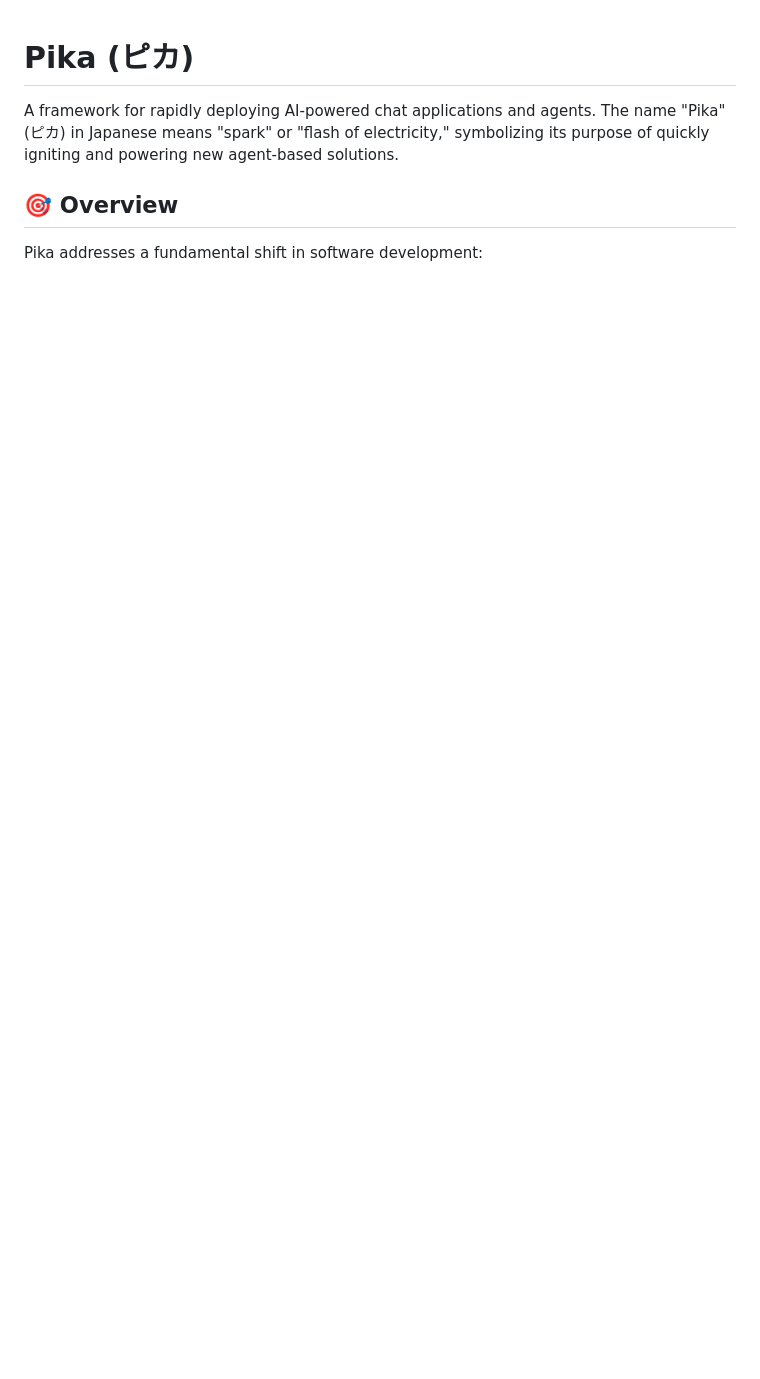
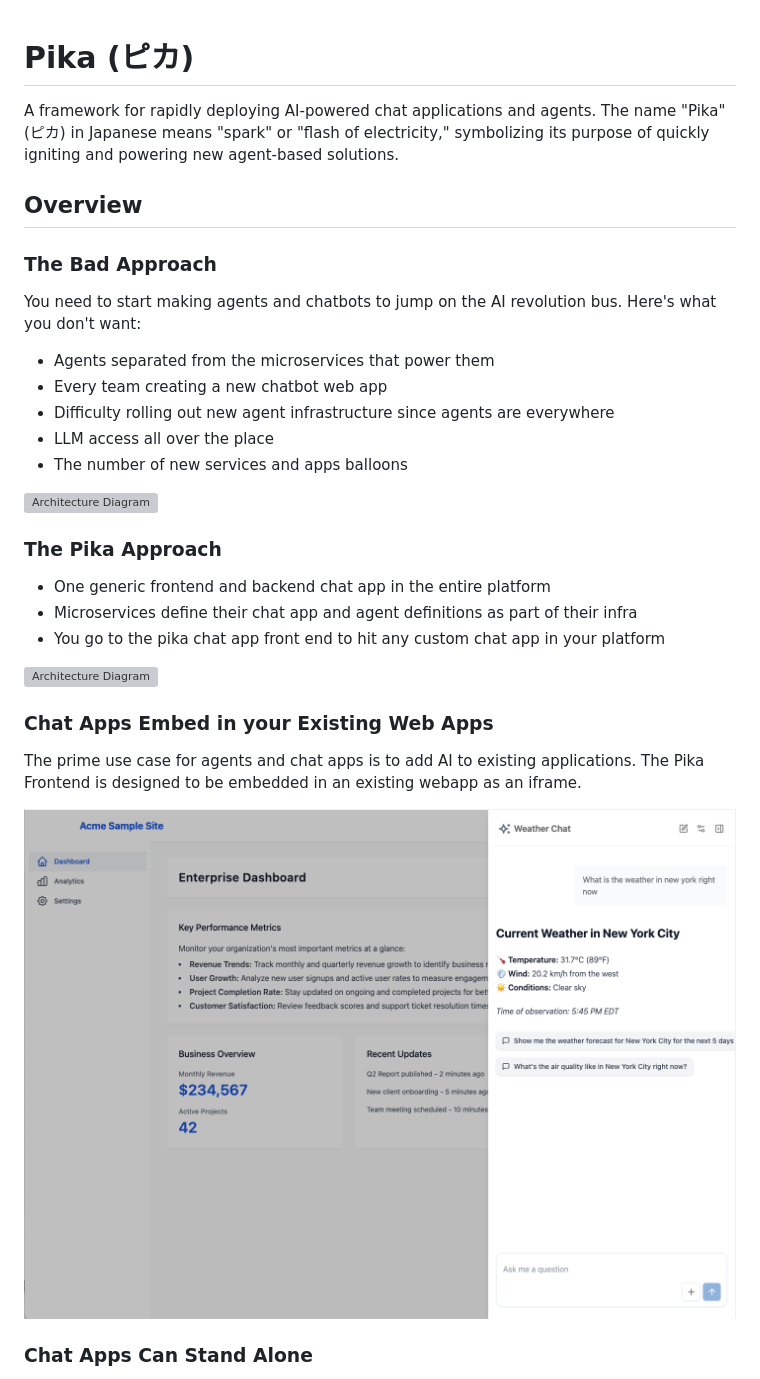
Before and after one commit to rithum/pika, a Markdown page: README.md, the part around one of its changes. Drawn GitHub-style; pictures changed too: docs/images/embedded-example.png (added); blank space fills up the shorter version; grey boxes are pictures that could not be loaded.

Commit message:
feat: completed embedded mode

```diff
--- a/README.md
+++ b/README.md
@@ -2,6 +2,34 @@
 
 A framework for rapidly deploying AI-powered chat applications and agents. The name "Pika" (ピカ) in Japanese means "spark" or "flash of electricity," symbolizing its purpose of quickly igniting and powering new agent-based solutions.
 
-## 🎯 Overview
+## Overview
 
-Pika addresses a fundamental shift in software development:
+
+### The Bad Approach
+
+You need to start making agents and chatbots to jump on the AI revolution bus.  Here's what you don't want:
+
+* Agents separated from the microservices that power them
+* Every team creating a new chatbot web app
+* Difficulty rolling out new agent infrastructure since agents are everywhere
+* LLM access all over the place
+* The number of new services and apps balloons
+
+![Architecture Diagram](./docs/svgs/agent-proliferation.drawio.svg)
+
+### The Pika Approach
+
+* One generic frontend and backend chat app in the entire platform
+* Microservices define their chat app and agent definitions as part of their infra
+* You go to the pika chat app front end to hit any custom chat app in your platform
+
+![Architecture Diagram](./docs/svgs/pika-agents.drawio.svg)
+
+### Chat Apps Embed in your Existing Web Apps
+
+The prime use case for agents and chat apps is to add AI to existing applications.  The Pika Frontend is designed to be embedded in an existing webapp as an iframe.
+
+![Architecture Diagram](./docs/images/embedded-example.png)
+
+### Chat Apps Can Stand Alone
+
```
Also changed, not shown: other parts of README.md (+8 -1 lines), docs/dev.md (added, +7 -0 lines), docs/images/standalone-example.png (added), 9 other files.
